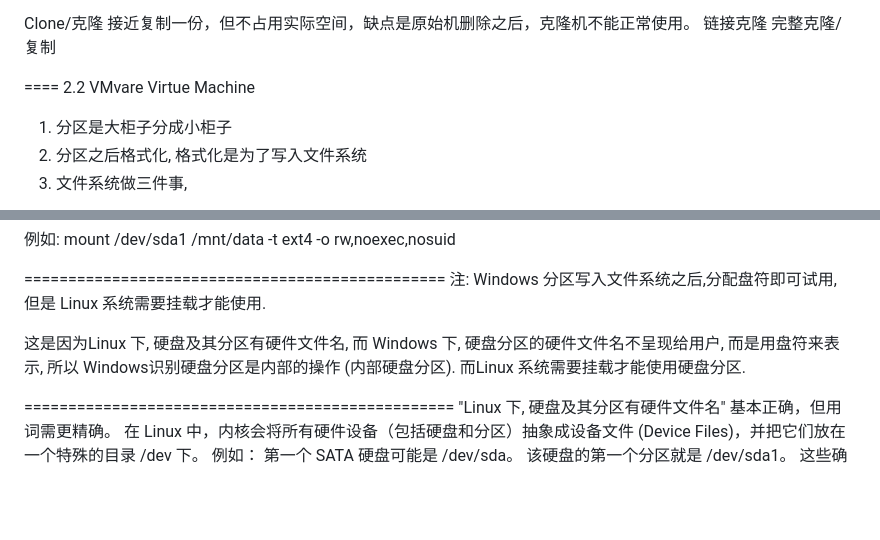
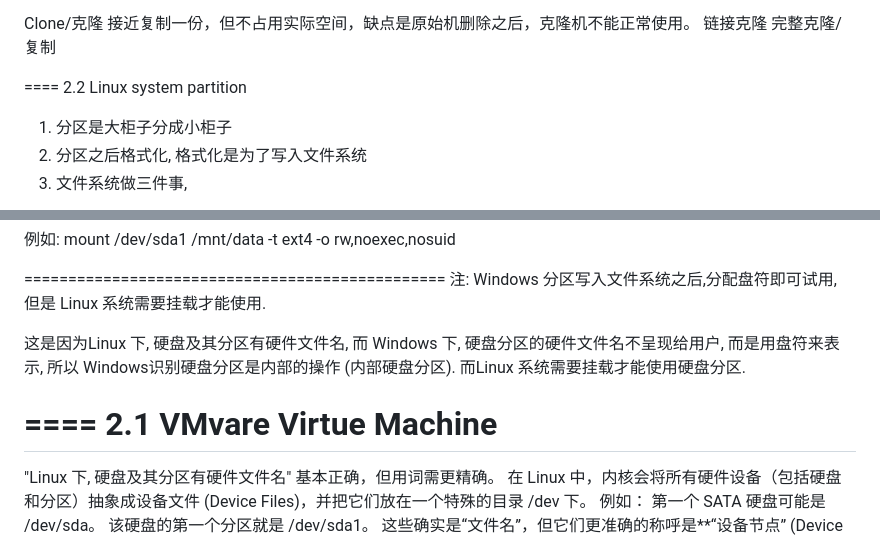
Before and after one commit to LenaGao/Linux, a Markdown page: Chapter2_partition_and_installlation/parition_and_mounts.md, 2 parts joined by grey strips. Drawn GitHub-style; blank space fills up the shorter version.

Commit message:
Chapter2_2

```diff
--- a/Chapter2_partition_and_installlation/parition_and_mounts.md
+++ b/Chapter2_partition_and_installlation/parition_and_mounts.md
@@ -41,7 +41,7 @@ Clone/克隆 接近复制一份，但不占用实际空间，缺点是原始机
 链接克隆
 完整克隆/复制
 
-==== 2.2 VMvare Virtue Machine
+==== 2.2 Linux system partition
 
 1. 分区是大柜子分成小柜子
 2. 分区之后格式化, 格式化是为了写入文件系统
@@ -71,6 +71,7 @@ mount /dev/sda1 /mnt/data -t ext4 -o rw,noexec,nosuid
 
 这是因为Linux 下, 硬盘及其分区有硬件文件名, 而 Windows 下, 硬盘分区的硬件文件名不呈现给用户, 而是用盘符来表示, 所以 Windows识别硬盘分区是内部的操作 (内部硬盘分区). 而Linux 系统需要挂载才能使用硬盘分区.
 
+==== 2.1 VMvare Virtue Machine
 =================================================
 "Linux 下, 硬盘及其分区有硬件文件名"
 基本正确，但用词需更精确。 在 Linux 中，内核会将所有硬件设备（包括硬盘和分区）抽象成设备文件 (Device Files)，并把它们放在一个特殊的目录 /dev 下。
```
